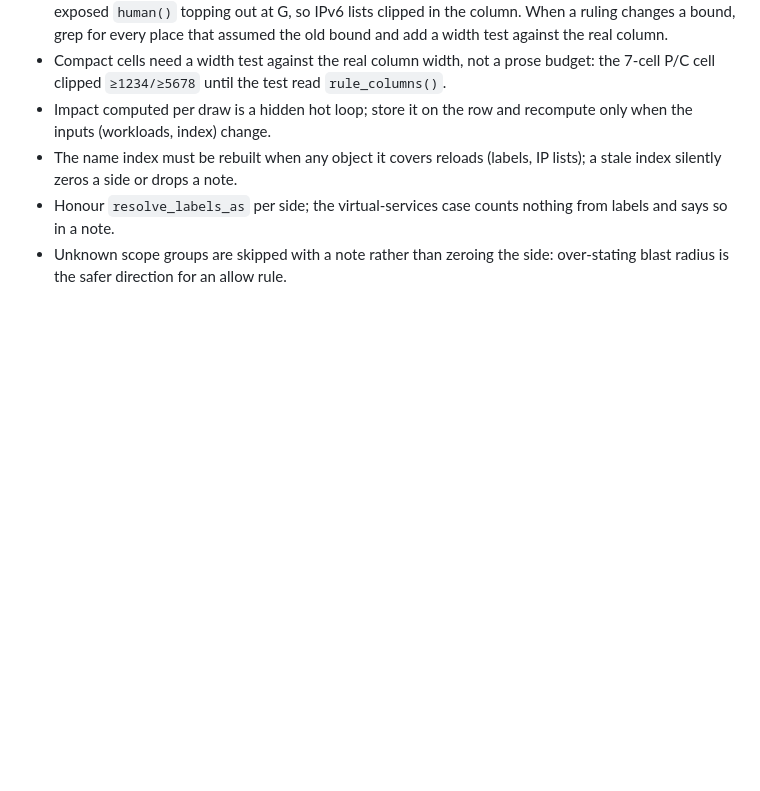
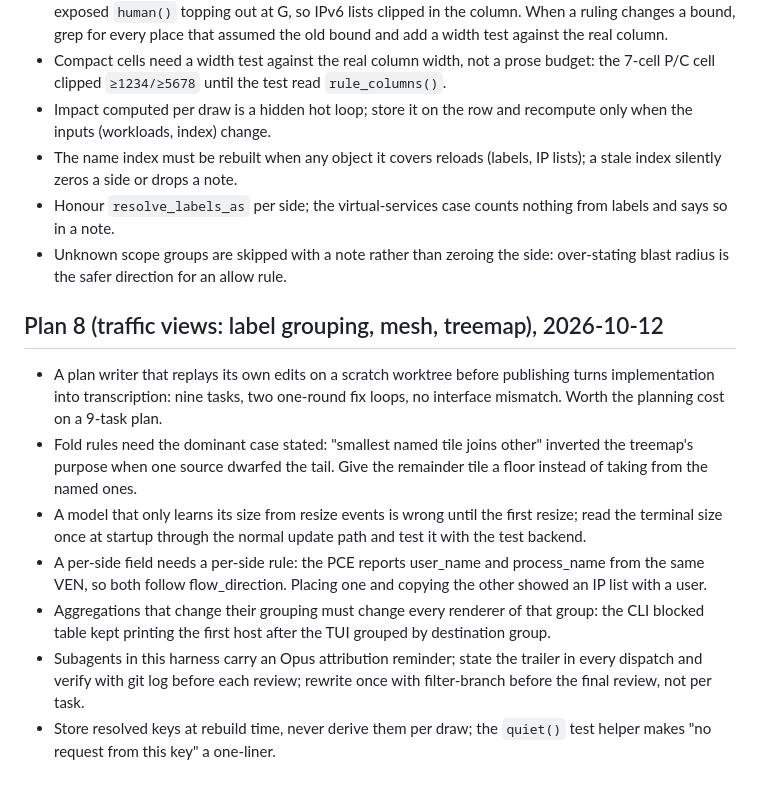
Before and after one commit to alexgoller/illumio-tui, a Markdown page: tasks/lessons.md, the part around the change. Drawn GitHub-style; blank space fills up the shorter version.

Commit message:
docs: Plan 8 lessons
Co-Authored-By: Claude Fable 5.1 <noreply@anthropic.com>

```diff
--- a/tasks/lessons.md
+++ b/tasks/lessons.md
@@ -71,3 +71,13 @@ Captured after corrections and review findings, so the same mistake is not repea
 - The name index must be rebuilt when any object it covers reloads (labels, IP lists); a stale index silently zeros a side or drops a note.
 - Honour `resolve_labels_as` per side; the virtual-services case counts nothing from labels and says so in a note.
 - Unknown scope groups are skipped with a note rather than zeroing the side: over-stating blast radius is the safer direction for an allow rule.
+
+## Plan 8 (traffic views: label grouping, mesh, treemap), 2026-10-12
+
+- A plan writer that replays its own edits on a scratch worktree before publishing turns implementation into transcription: nine tasks, two one-round fix loops, no interface mismatch. Worth the planning cost on a 9-task plan.
+- Fold rules need the dominant case stated: "smallest named tile joins other" inverted the treemap's purpose when one source dwarfed the tail. Give the remainder tile a floor instead of taking from the named ones.
+- A model that only learns its size from resize events is wrong until the first resize; read the terminal size once at startup through the normal update path and test it with the test backend.
+- A per-side field needs a per-side rule: the PCE reports user_name and process_name from the same VEN, so both follow flow_direction. Placing one and copying the other showed an IP list with a user.
+- Aggregations that change their grouping must change every renderer of that group: the CLI blocked table kept printing the first host after the TUI grouped by destination group.
+- Subagents in this harness carry an Opus attribution reminder; state the trailer in every dispatch and verify with git log before each review; rewrite once with filter-branch before the final review, not per task.
+- Store resolved keys at rebuild time, never derive them per draw; the `quiet()` test helper makes "no request from this key" a one-liner.
```
